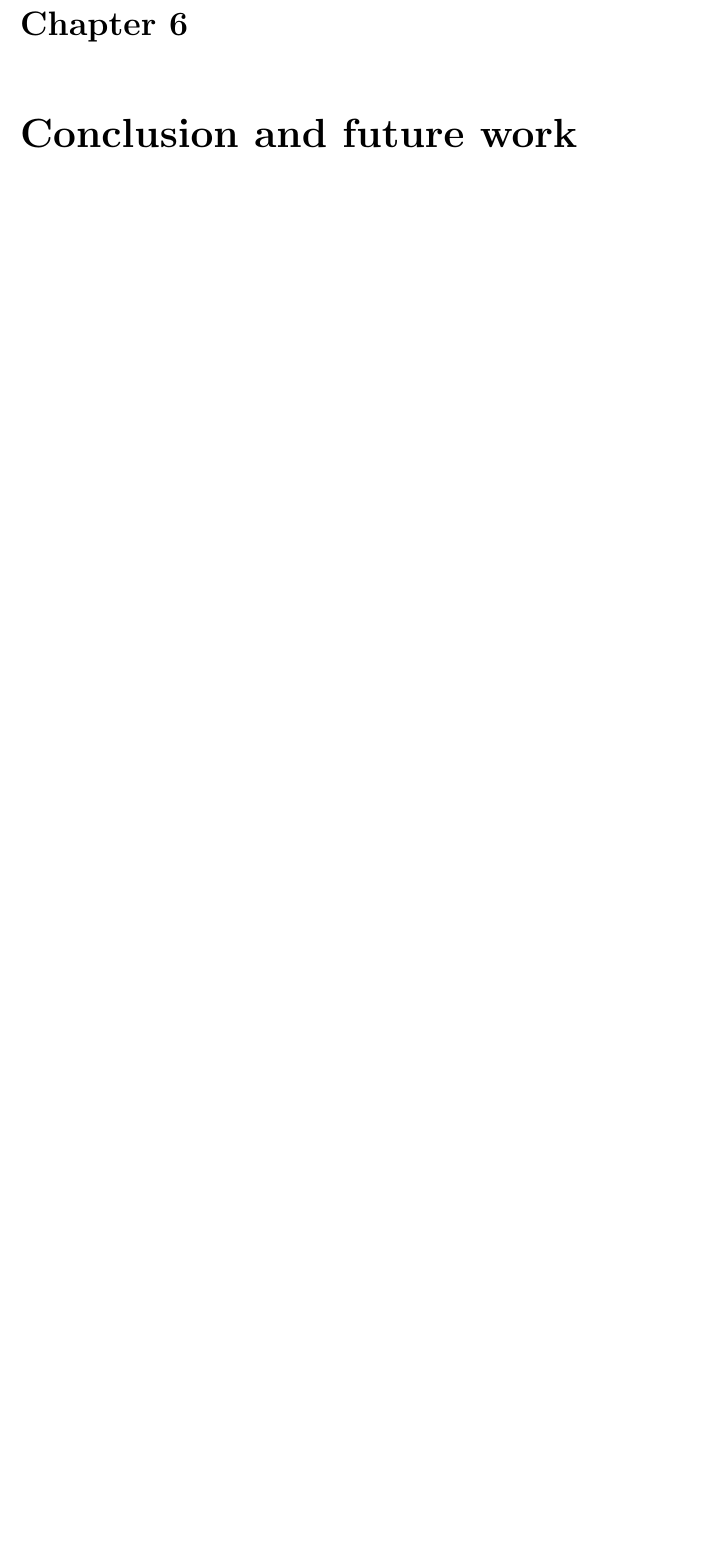
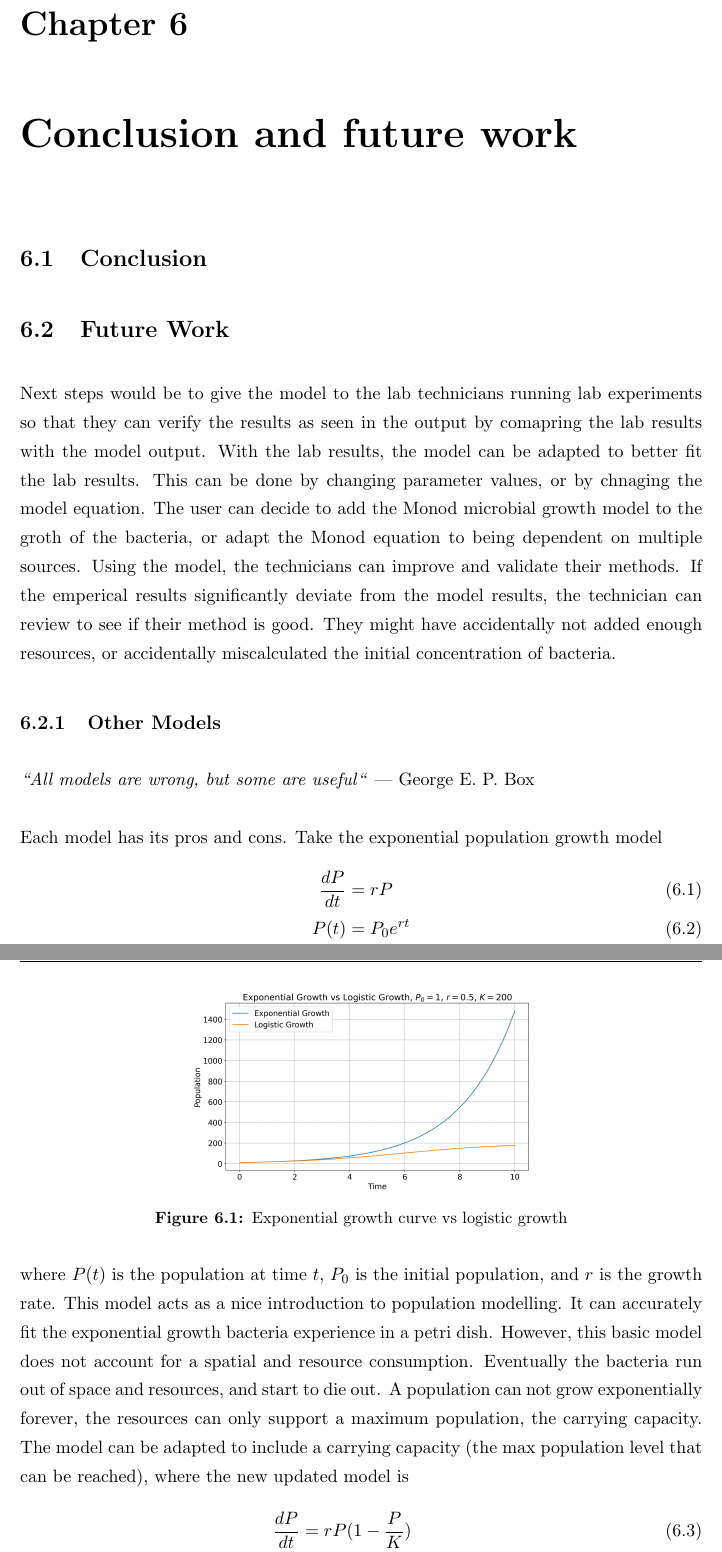
Before and after one commit to BiggusVickus/Master-Thesis, a LaTeX thesis (LatexReport/main.tex, which reads LatexReport/Chapters/ConclusionsAndFutureWork.tex): part of page 30 of 46 before the commit and two parts of pages 30 and 31 of 47 after it, the two joined at a grey line, cut so that both start at the same text, the shorter picture padded with empty space. The pictures show the PDF file LatexReport/main.pdf that the author committed with the source.

Commit message:
more latex

```diff
--- a/LatexReport/Chapters/ConclusionsAndFutureWork.tex
+++ b/LatexReport/Chapters/ConclusionsAndFutureWork.tex
@@ -1,2 +1,36 @@
 \chapter{Conclusion and future work}
 \label{CAFW}
+
+\section{Conclusion}
+\label{Conclusion}
+
+\section{Future Work}
+\label{Future Work}
+Next steps would be to give the model to the lab technicians running lab experiments so that they can verify the results as seen in the output by comapring the lab results with the model output.
+With the lab results, the model can be adapted to better fit the lab results.
+This can be done by changing parameter values, or by chnaging the model equation.
+The user can decide to add the Monod microbial growth model to the groth of the bacteria, or adapt the Monod equation to being dependent on multiple sources.
+Using the model, the technicians can improve and validate their methods.
+If the emperical results significantly deviate from the model results, the technician can review to see if their method is good.
+They might have accidentally not added enough resources, or accidentally miscalculated the initial concentration of bacteria.
+
+\subsection{Other Models}
+\textit{“All models are wrong, but some are useful“} — George E. P. Box \newline \newline
+Each model has its pros and cons.
+Take the exponential population growth model
+\begin{align}
+    \frac{dP}{dt} &= rP \\
+    P(t) &= P_0e^{rt}
+\end{align}
+where $P(t)$ is the population at time $t$, $P_0$ is the initial population, and $r$ is the growth rate.
+This model acts as a nice introduction to population modelling. It can accurately fit the exponential growth bacteria experience in a petri dish.
+However, this basic model does not account for a spatial and resource consumption.
+Eventually the bacteria run out of space and resources, and start to die out.
+A population can not grow exponentially forever, the resources can only support a maximum population, the carrying capacity.
+The model can be adapted to include a carrying capacity (the max population level that can be reached), where the new updated model is
+\begin{align}
+    \frac{dP}{dt} &= rP(1-\frac{P}{K}) \\
+    P &= \frac{K}{1 + (\frac{K-N_0}{N_0})e^{-rt}}
+\end{align}
+where $K$ is the carrying capacity. This adapted model, the logistic growth model better accounts for the eventual restriction of population growth.
+\newline
@@ -2,0 +48,6 @@
+\begin{figure}
+    \centering
+    \includegraphics[width=0.5\linewidth]{Plots/Created/exponential_vs_logistic_growth.png}
+    \caption{Exponential growth curve vs logistic growth}
+    \label{fig:created:exponential_vs_logistic_growth}
+\end{figure}
```
Also changed, not shown: LatexReport/Chapters/LiteratureReview.tex (+4 -4 lines), LatexReport/Images/Plots/Created/exponential_vs_logistic_growth.png (added), LatexReport/main.pdf, LatexReport/Chapters/ConclusionsAndFutureWork.tex (11 more changed lines), 2 other files.
